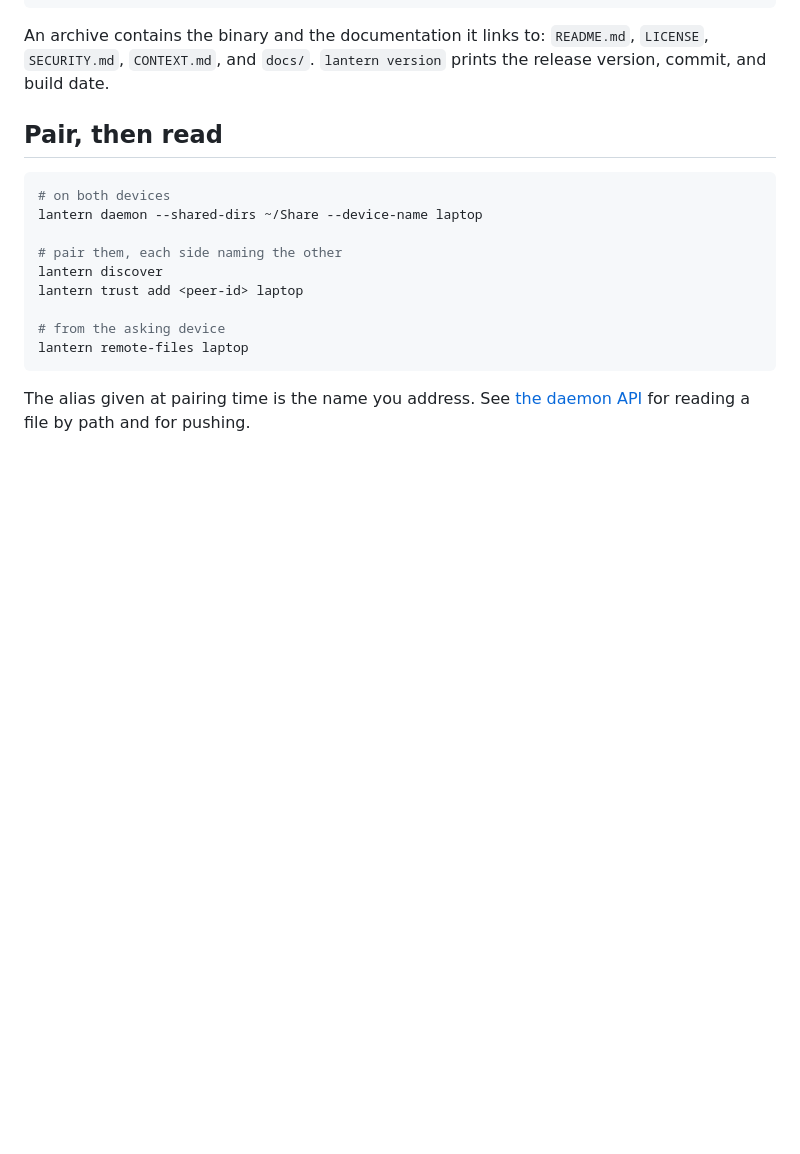
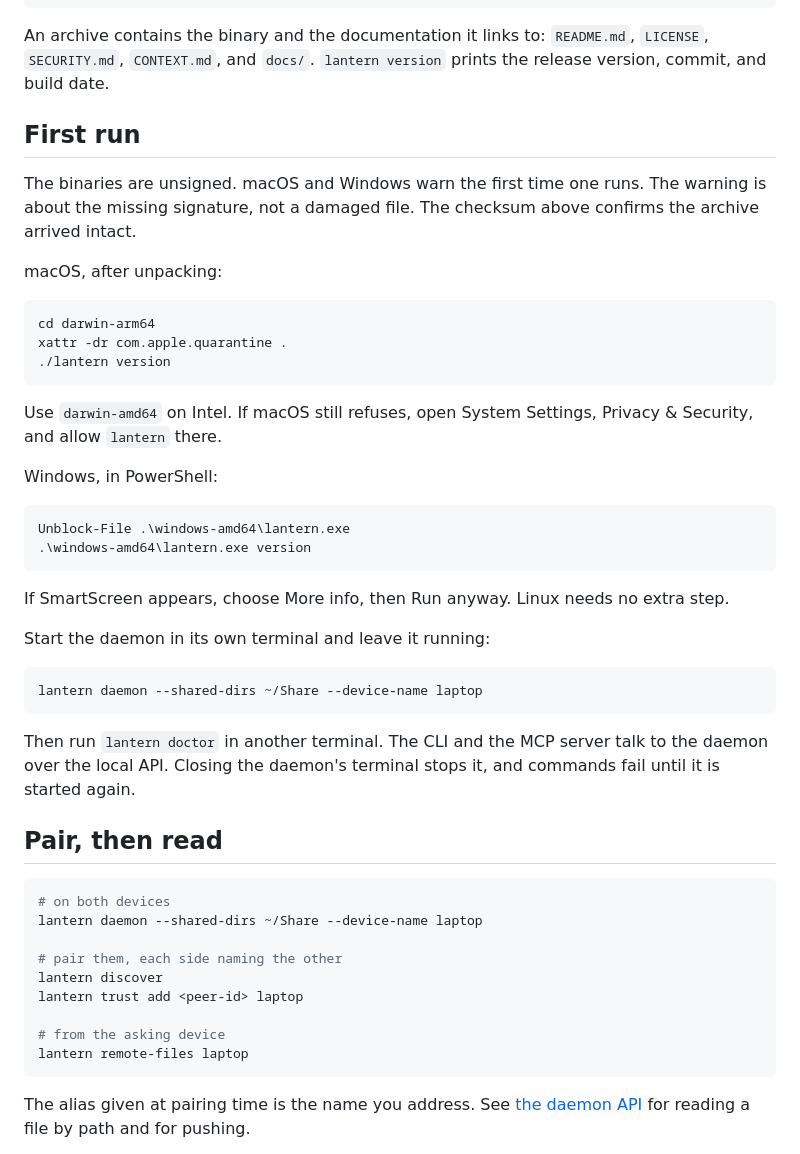
Before and after one commit to shx-dow/lantern-go, a Markdown page: README.md, the part around the change. Drawn GitHub-style; blank space fills up the shorter version.

Commit message:
docs: add the first-run steps for unsigned binaries and the daemon

````diff
--- a/README.md
+++ b/README.md
@@ -86,6 +86,43 @@ Expand-Archive .\lantern_v0.1.0-alpha.1_windows-amd64.zip .
 An archive contains the binary and the documentation it links to: `README.md`,
 `LICENSE`, `SECURITY.md`, `CONTEXT.md`, and `docs/`. `lantern version` prints the
 release version, commit, and build date.
+
+## First run
+
+The binaries are unsigned. macOS and Windows warn the first time one runs. The
+warning is about the missing signature, not a damaged file. The checksum above
+confirms the archive arrived intact.
+
+macOS, after unpacking:
+
+```sh
+cd darwin-arm64
+xattr -dr com.apple.quarantine .
+./lantern version
+```
+
+Use `darwin-amd64` on Intel. If macOS still refuses, open System Settings,
+Privacy & Security, and allow `lantern` there.
+
+Windows, in PowerShell:
+
+```powershell
+Unblock-File .\windows-amd64\lantern.exe
+.\windows-amd64\lantern.exe version
+```
+
+If SmartScreen appears, choose More info, then Run anyway. Linux needs no extra
+step.
+
+Start the daemon in its own terminal and leave it running:
+
+```sh
+lantern daemon --shared-dirs ~/Share --device-name laptop
+```
+
+Then run `lantern doctor` in another terminal. The CLI and the MCP server talk
+to the daemon over the local API. Closing the daemon's terminal stops it, and
+commands fail until it is started again.
 
 ## Pair, then read
 
````
